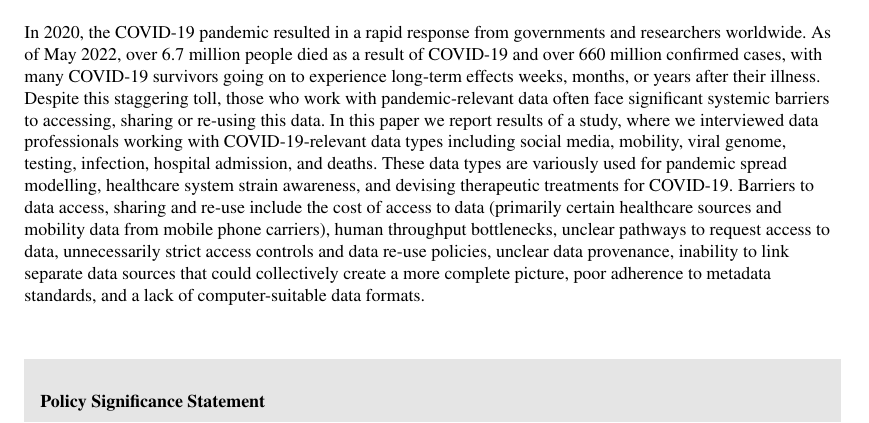
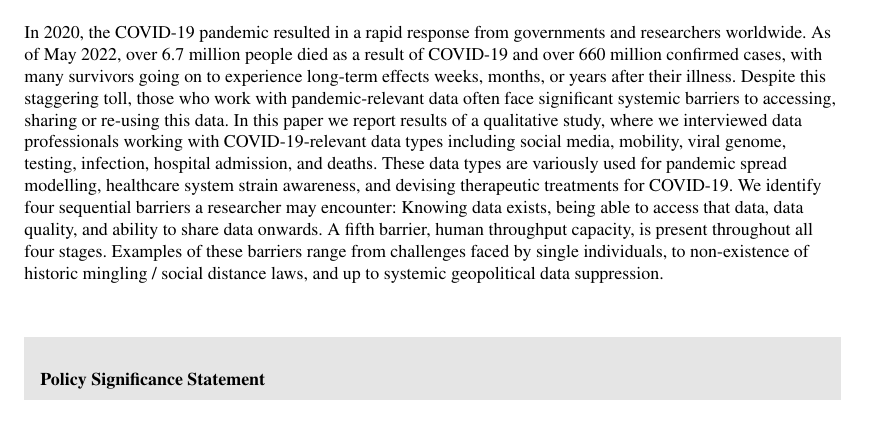
Before and after one commit to yochannah/Pathogen-related-data-sharing-during-a-pandemic, a LaTeX document (covid19DataSharing.tex): part of page 1 of 30, cut so that both start at the same text. Compiled offline with pdfLaTeX.

Commit message:
update abstract

```diff
--- a/covid19DataSharing.tex
+++ b/covid19DataSharing.tex
@@ -62,7 +62,7 @@
 %TC:ignore
 \abstract{
 %250 words max - Abstracts should be 250 words. It must be able to stand alone and so cannot contain citations to the paper's references, equations, etc. An abstract must consist of a single paragraph and be concise. Because of online formatting, abstracts must appear as plain as possible.
-In 2020, the COVID-19 pandemic resulted in a rapid response from governments and researchers worldwide. As of May 2022, over 6.7 million people died as a result of COVID-19 and over 660 million confirmed cases, with many COVID-19 survivors going on to experience long-term effects weeks, months, or years after their illness. Despite this staggering toll, those who work with pandemic-relevant data often face significant systemic barriers to accessing, sharing or re-using this data. In this paper we report results of a study, where we interviewed data professionals working with COVID-19-relevant data types including social media, mobility, viral genome, testing, infection, hospital admission, and deaths. These data types are variously used for pandemic spread modelling, healthcare system strain awareness, and devising therapeutic treatments for COVID-19. Barriers to data access, sharing and re-use include the cost of access to data (primarily certain healthcare sources and mobility data from mobile phone carriers), human throughput bottlenecks, unclear pathways to request access to data, unnecessarily strict access controls and data re-use policies, unclear data provenance, inability to link separate data sources that could collectively create a more complete picture, poor adherence to metadata standards, and a lack of computer-suitable data formats.}
+In 2020, the COVID-19 pandemic resulted in a rapid response from governments and researchers worldwide. As of May 2022, over 6.7 million people died as a result of COVID-19 and over 660 million confirmed cases, with many survivors going on to experience long-term effects weeks, months, or years after their illness. Despite this staggering toll, those who work with pandemic-relevant data often face significant systemic barriers to accessing, sharing or re-using this data. In this paper we report results of a qualitative study, where we interviewed data professionals working with COVID-19-relevant data types including social media, mobility, viral genome, testing, infection, hospital admission, and deaths. These data types are variously used for pandemic spread modelling, healthcare system strain awareness, and devising therapeutic treatments for COVID-19. We identify four sequential barriers a researcher may encounter: Knowing data exists, being able to access that data, data quality, and ability to share data onwards. A fifth barrier, human throughput capacity, is present throughout all four stages. Examples of these barriers range from challenges faced by single individuals, to non-existence of historic mingling / social distance laws, and up to systemic geopolitical data suppression. }
 
 \begin{policy}
 % 120/120 words - Provide a 120 word statement here that summarises the significance of the work for policymakers, written at a level understandable for a broad audience...
```
